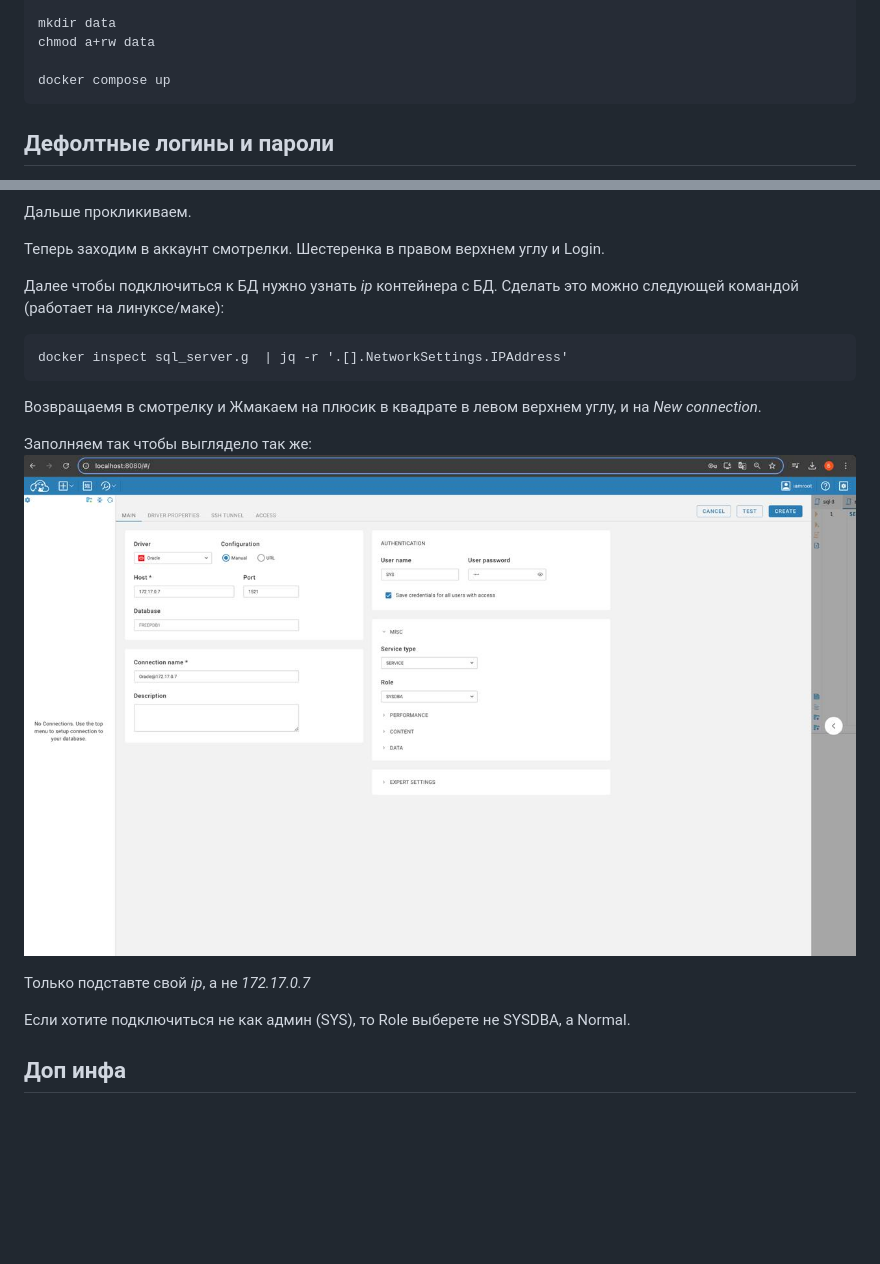
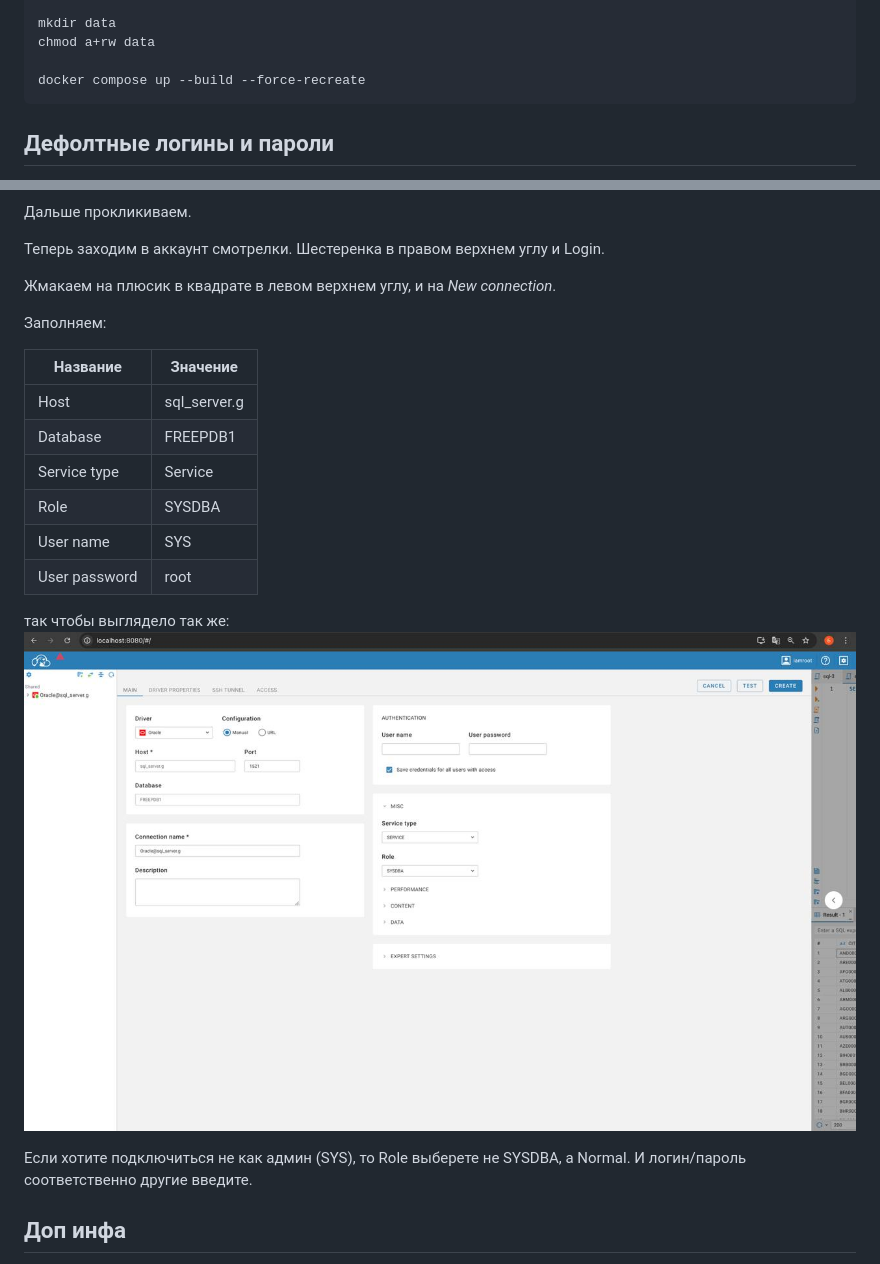
Before and after one commit to bakul14/oracle_db_on_linux, a Markdown page: README.md, 2 parts joined by grey strips. GitHub-like rendering; pictures changed too: images/2.jpg; blank space fills up the shorter version.

````diff
--- a/README.md
+++ b/README.md
@@ -14,7 +14,7 @@ cd oracle_db_on_linux
 mkdir data
 chmod a+rw data
 
-docker compose up
+docker compose up --build --force-recreate
 ```
 
 ## Дефолтные логины и пароли
@@ -42,21 +42,25 @@ docker compose up
 
 Теперь заходим в аккаунт смотрелки. Шестеренка в правом верхнем углу и Login.
 
-Далее чтобы подключиться к БД нужно узнать *ip* контейнера с БД.
-Сделать это можно следующей командой (работает на линуксе/маке):
+Жмакаем на плюсик в квадрате в левом верхнем углу, и на *New connection*.
 
-```
-docker inspect sql_server.g  | jq -r '.[].NetworkSettings.IPAddress'
-```
+Заполняем:
 
-Возвращаемя в смотрелку и Жмакаем на плюсик в квадрате в левом верхнем углу, и на *New connection*.
+|Название|Значение|
+|--|--|
+|Host|sql_server.g|
+|Database|FREEPDB1|
+|Service type|Service|
+|Role|SYSDBA|
+|User name|SYS|
+|User password|root|
 
-Заполняем так чтобы выглядело так же:
+так чтобы выглядело так же:
 ![Так подключаться](images/2.jpg)
 
-Только подставте свой *ip*, а не *172.17.0.7*
 
 Если хотите подключиться не как админ (SYS), то Role выберете не SYSDBA, а Normal.
+И логин/пароль соответственно другие введите.
 
 ## Доп инфа
 
````
Also changed, not shown: 3 other files.
